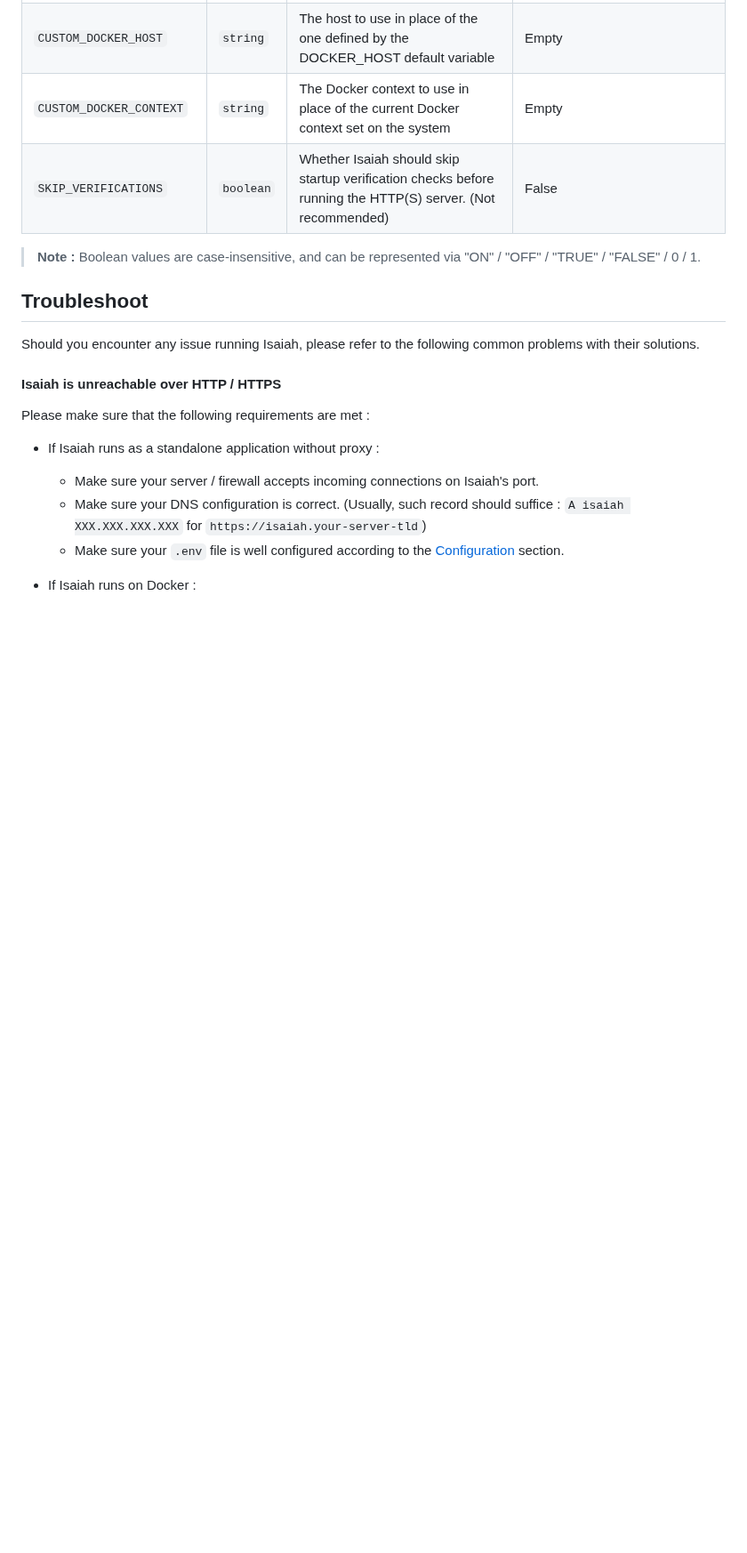
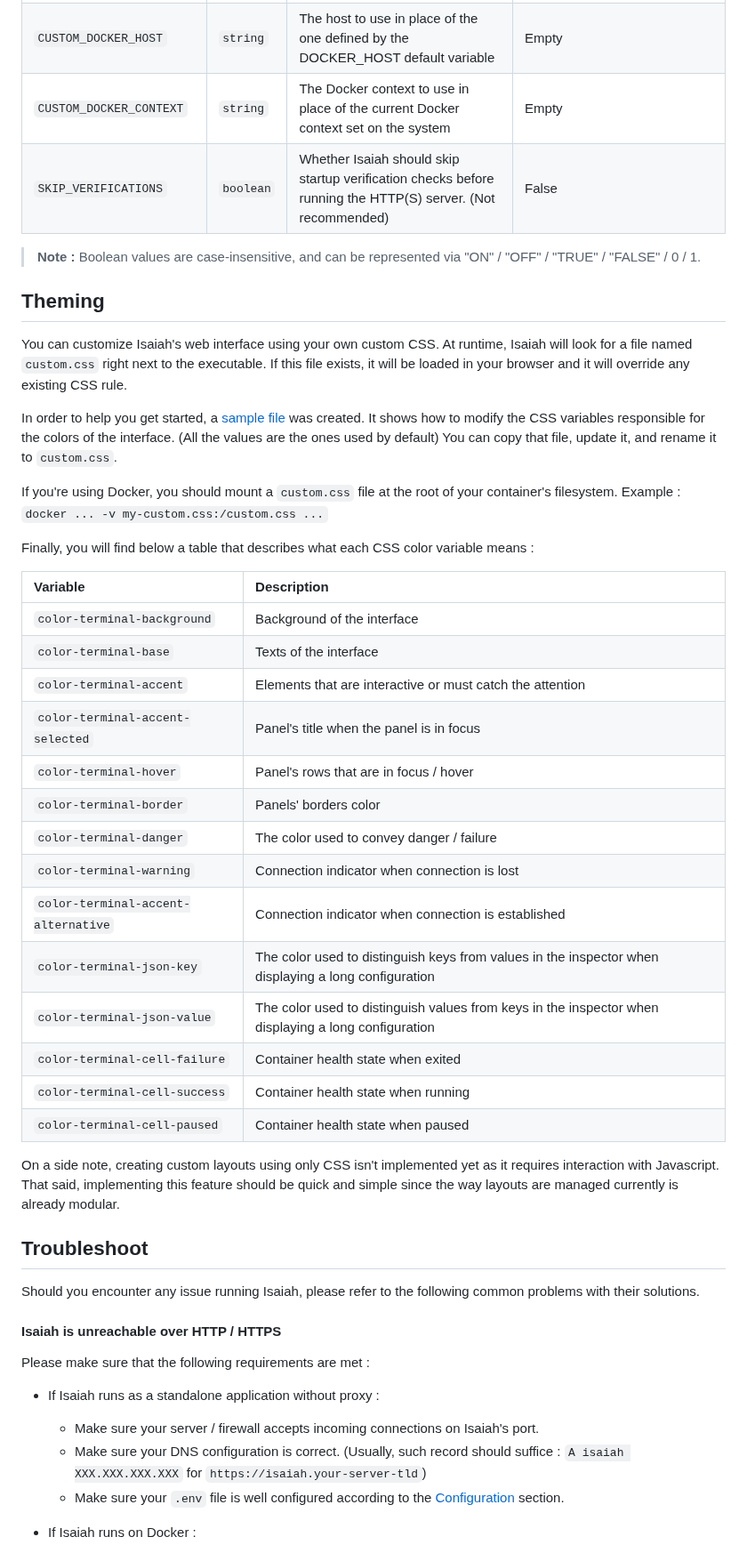
Before and after one commit to will-moss/isaiah, a Markdown page: README.md, the part around the change. Shown at 89% size. Rendered like a GitHub page; blank space fills up the shorter version.

Commit message:
docs(client): added documentation for theming the web interface

```diff
--- a/README.md
+++ b/README.md
@@ -240,6 +240,41 @@ To run Isaiah, you will need to set the following environment variables in a `.e
 
 > **Note :** Boolean values are case-insensitive, and can be represented via "ON" / "OFF" / "TRUE" / "FALSE" / 0 / 1.
 
+## Theming
+
+You can customize Isaiah's web interface using your own custom CSS. At runtime, Isaiah will look for a file named `custom.css` right next to the executable.
+If this file exists, it will be loaded in your browser and it will override any existing CSS rule.
+
+In order to help you get started, a [sample file](/blob/master/app/sample.custom.css) was created.
+It shows how to modify the CSS variables responsible for the colors of the interface. (All the values are the ones used by default)
+You can copy that file, update it, and rename it to `custom.css`.
+
+If you're using Docker, you should mount a `custom.css` file at the root of your container's filesystem.
+Example : `docker ... -v my-custom.css:/custom.css ...`
+
+Finally, you will find below a table that describes what each CSS color variable means :
+
+| Variable                | Description                |
+| :---------------------- | :--------                  |
+| `color-terminal-background` | Background of the interface |
+| `color-terminal-base` | Texts of the interface |
+| `color-terminal-accent` | Elements that are interactive or must catch the attention |
+| `color-terminal-accent-selected` | Panel's title when the panel is in focus |
+| `color-terminal-hover` | Panel's rows that are in focus / hover |
+| `color-terminal-border` | Panels' borders color |
+| `color-terminal-danger` | The color used to convey danger / failure |
+| `color-terminal-warning` | Connection indicator when connection is lost |
+| `color-terminal-accent-alternative` | Connection indicator when connection is established |
+| `color-terminal-json-key` | The color used to distinguish keys from values in the inspector when displaying a long configuration |
+| `color-terminal-json-value` | The color used to distinguish values from keys in the inspector when displaying a long configuration |
+| `color-terminal-cell-failure` | Container health state when exited |
+| `color-terminal-cell-success` | Container health state when running |
+| `color-terminal-cell-paused` | Container health state when paused |
+
+On a side note, creating custom layouts using only CSS isn't implemented yet as it requires interaction with Javascript.
+That said, implementing this feature should be quick and simple since the way layouts are managed currently is already modular.
+
+
 ## Troubleshoot
 
 Should you encounter any issue running Isaiah, please refer to the following common problems with their solutions.
```
